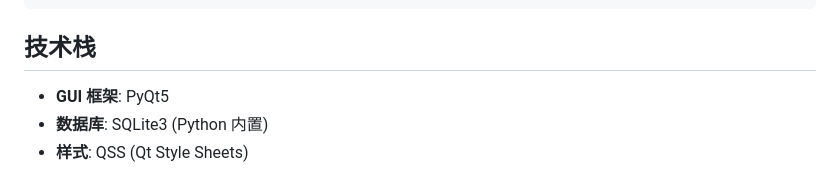
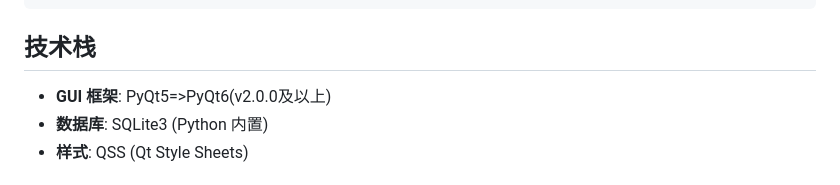
Before and after one commit to fhz1206/SQL_Manager, a Markdown page: README.md, the part around the change. Rendered like a GitHub page.

Commit message:
update: 更新文件 README.md
Signed-off-by: fhz1206 <fhz1206@noreply.gitcode.com>

```diff
--- a/README.md
+++ b/README.md
@@ -105,7 +105,7 @@ SQL_Manager/
 
 ## 技术栈
 
-- **GUI 框架**: PyQt5
+- **GUI 框架**: PyQt5=>PyQt6(v2.0.0及以上)
 - **数据库**: SQLite3 (Python 内置)
 - **样式**: QSS (Qt Style Sheets)
 
```
